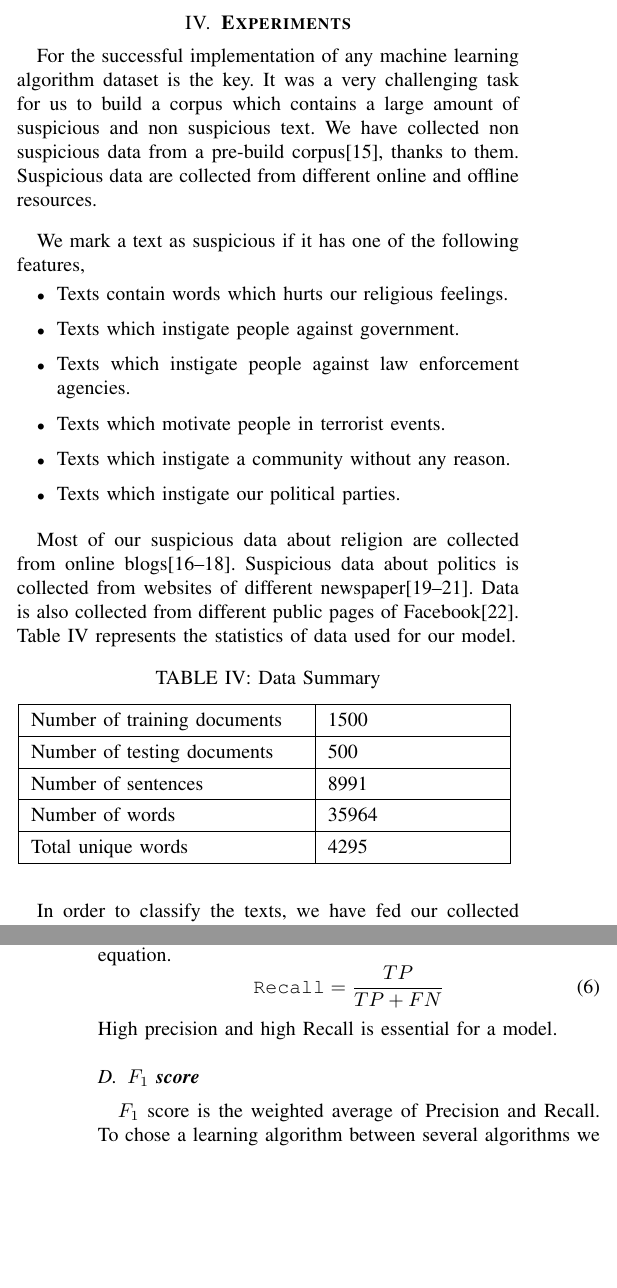
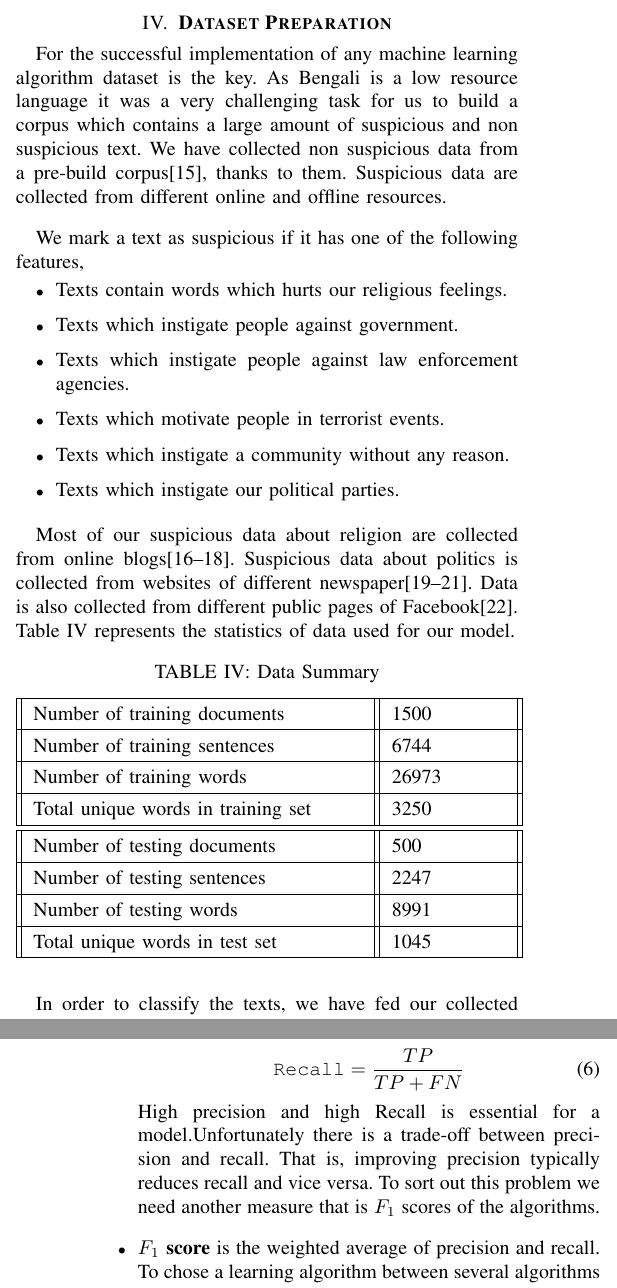
Before and after one commit to Omar-Sharif/ECCE_Final, a LaTeX paper (main.tex, which reads DatasetPreparation.tex, EvaluationMeasures.tex): two parts of the columns of pages 3 and 4 of 6, joined at a grey line, cut at the place of the change, the shorter picture padded with empty space. Compiled offline with pdfLaTeX.

Commit message:
Evaluation measures done

```diff
--- a/Experiments.tex
+++ b/DatasetPreparation.tex
@@ -1,5 +1,5 @@
-\section{\textbf{Experiments}}
-For the successful implementation of any machine learning algorithm dataset is the key. It was a very challenging task for us to build a corpus which contains a large amount of suspicious and non suspicious text. We have collected non suspicious data from a pre-build corpus\cite{banglacorpus}, thanks to them. Suspicious data are collected from different online and offline resources.% Data stored in .txt format.
+\section{\textbf{Dataset Preparation}}
+For the successful implementation of any machine learning algorithm dataset is the key. As Bengali is a low resource language it was a very challenging task for us to build a corpus which contains a large amount of suspicious and non suspicious text. We have collected non suspicious data from a pre-build corpus\cite{banglacorpus}, thanks to them. Suspicious data are collected from different online and offline resources.% Data stored in .txt format.
 \par \vspace{0.3cm}
 We mark a text as suspicious if it has one of the following features,
 \begin{itemize}
@@ -17,21 +17,27 @@ We mark a text as suspicious if it has one of the following features,
 \begin{table}[h!]
 \begin{center}
 \caption{Data Summary}
-\begin{tabular}{|m{4.8cm} | m{3cm}|}
+\begin{tabular}{||m{5.8cm} || m{2cm}||}
 \hline
      Number of training documents & 1500 \\
 \hline
+    Number of training sentences & 6744\\
+\hline
+    Number of training words & 26973\\
+\hline
+    Total unique words in training set & 3250\\
+\hline
+\hline
      Number of testing documents & 500 \\
 \hline
-     Number of sentences & 8991\\
+     Number of testing sentences & 2247\\
 \hline
-     Number of words & 35964\\
+     Number of testing words & 8991\\
 \hline
-     Total unique words & 4295\\
+     Total unique words in test set & 1045\\
 \hline
 \end{tabular}
 \label{data}
 \end{center}
 \end{table}
-
 In order to classify the texts, we have fed our collected documents to our classifier model. As dataset is collected manually it may have some inconsistency.
--- a/EvaluationMeasures.tex
+++ b/EvaluationMeasures.tex
@@ -32,11 +22,12 @@ If precision is high then the algorithm is doing well.
-Recall is the ratio of correctly classified positive instances to the total number of positive instances. It is also called true positive rate. Recall can be obtained from the following equation.
+\vspace{0.3cm}
+\item{\textbf{Recall}} is the ratio of correctly classified positive instances to the total number of positive instances. It is also called true positive rate. Recall can be obtained from the following equation.
 \begin{equation}
     \texttt{Recall} = \frac{TP}{TP+FN}
 \end{equation}
-High precision and high Recall is essential for a model.
+High precision and high Recall is essential for a model.Unfortunately there is a trade-off between precision and recall. That is, improving precision typically reduces recall and vice versa. To sort out this problem we need another measure that is $F_1$ scores of the algorithms.
 
-\subsection{\textbf{$F_1$ score}}
- $F_1$ score is the weighted average of Precision and Recall. To chose a learning algorithm between several algorithms we have to find $F_1$ Score of algorithms. F1-score can be obtained from the following equation,
+\vspace{0.3cm}
+\item{\textbf{$F_1$ score}} is the weighted average of precision and recall. To chose a learning algorithm between several algorithms we have to find $F_1$ Score of algorithms. F1-score can be obtained from the following equation,
  \begin{equation}
      F_1 = \frac{2*precision*recall}{precision+recall}
  \end{equation}
```
Also changed, not shown: SuspiciousTextDetector.tex (+1 -1 lines), main.tex (+1 -1 lines), EvaluationMeasures.tex (38 more changed lines).
